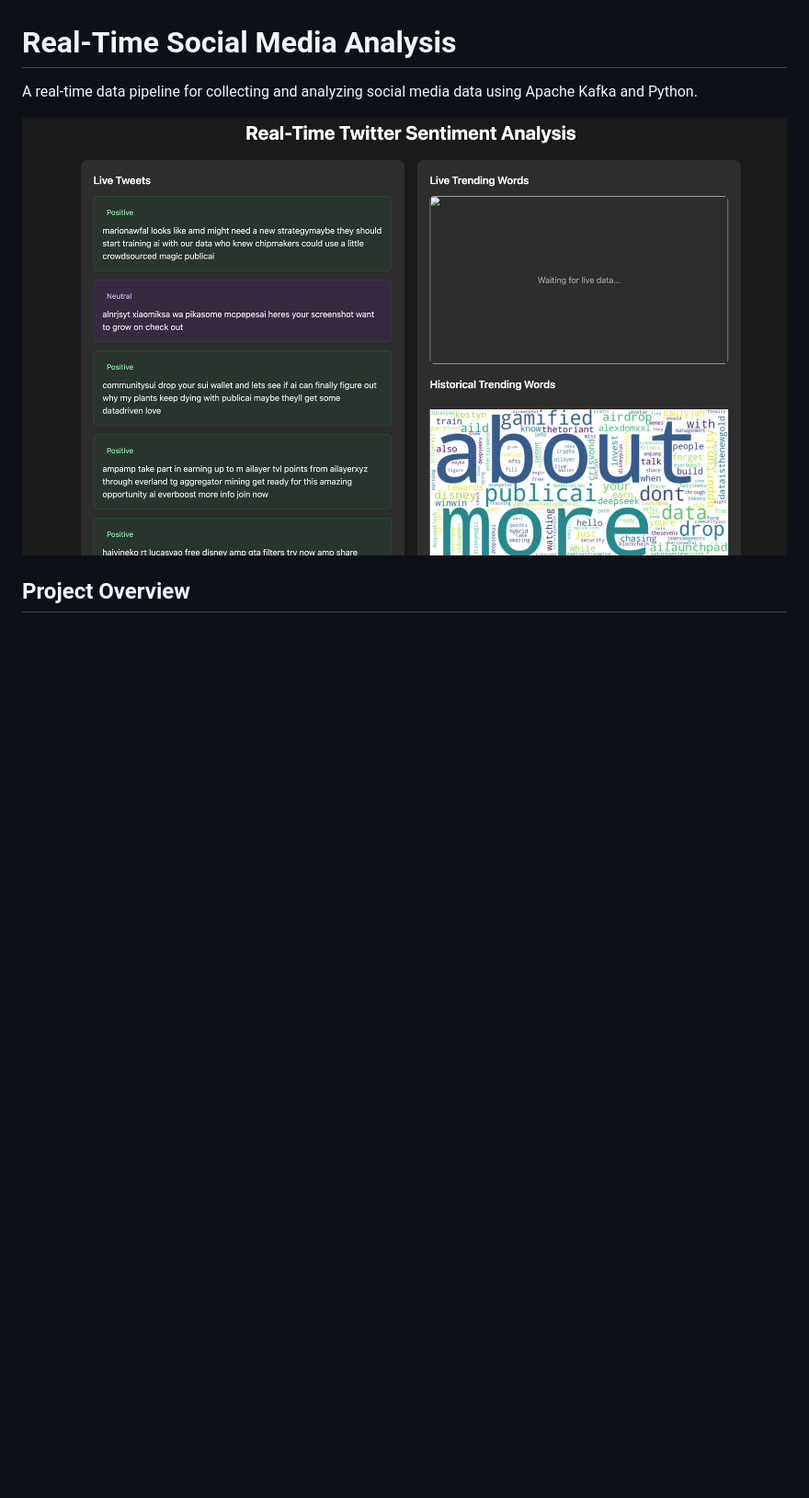
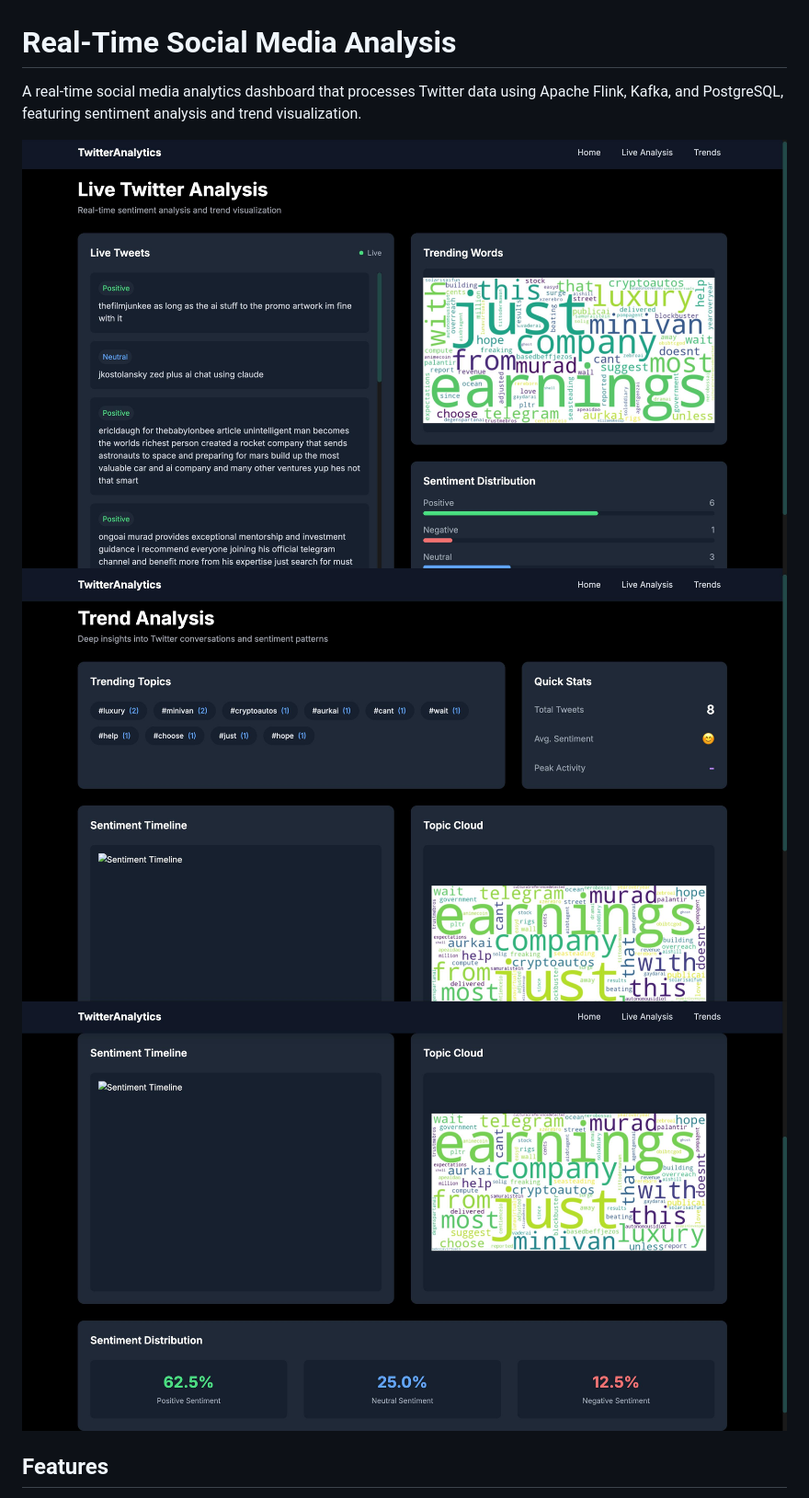
Before and after one commit to Mdzub7/RealTime-SocialMedia-Analytics, a Markdown page: README.md, the part around the change printed below. Shown: that part at 92% size. Drawn GitHub-style; pictures changed too: assets/img1.jpeg (added), assets/img2.jpeg (added), assets/img3.jpeg (added); blank space fills up the shorter version.

Commit message:
Added Dark Theme with persistent data storage

```diff
--- a/README.md
+++ b/README.md
@@ -1,8 +1,10 @@
 # Real-Time Social Media Analysis
 
-A real-time data pipeline for collecting and analyzing social media data using Apache Kafka and Python.
+A real-time social media analytics dashboard that processes Twitter data using Apache Flink, Kafka, and PostgreSQL, featuring sentiment analysis and trend visualization.
 
-![Real-Time Dashboard Demo](assets/demo.png)
+![Real-Time Dashboard Demo](assets/img1.jpeg)
+![Real-Time Dashboard Demo](assets/img2.jpeg)
+![Real-Time Dashboard Demo](assets/img3.jpeg)
 
-## Project Overview
+## Features
 
```
Also changed, not shown: other parts of README.md (+28 -37 lines), 8 other files.
